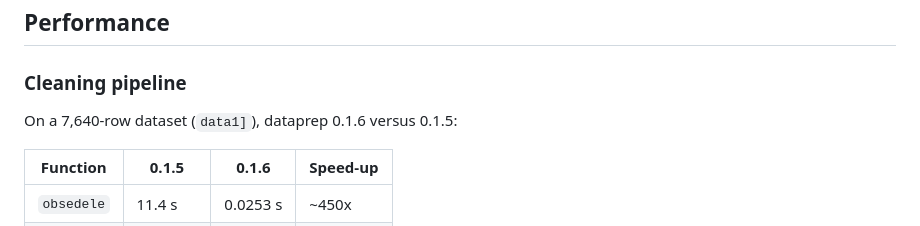
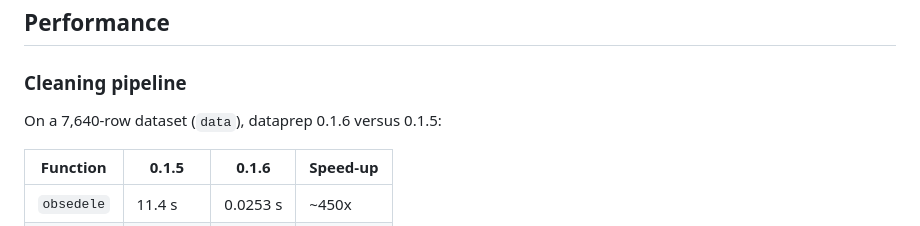
Before and after one commit to chunshengliang/dataprep, a Markdown page: README.md, the part around the change. Rendered like a GitHub page.

Commit message:
Fix typo in dataset reference in README

```diff
--- a/README.md
+++ b/README.md
@@ -73,7 +73,7 @@ head(res)
 
 ### Cleaning pipeline
 
-On a 7,640-row dataset (`data1]`), dataprep 0.1.6 versus 0.1.5:
+On a 7,640-row dataset (`data`), dataprep 0.1.6 versus 0.1.5:
 
 | Function     | 0.1.5      | 0.1.6       | Speed-up |
 |--------------|------------|-------------|----------|
```
